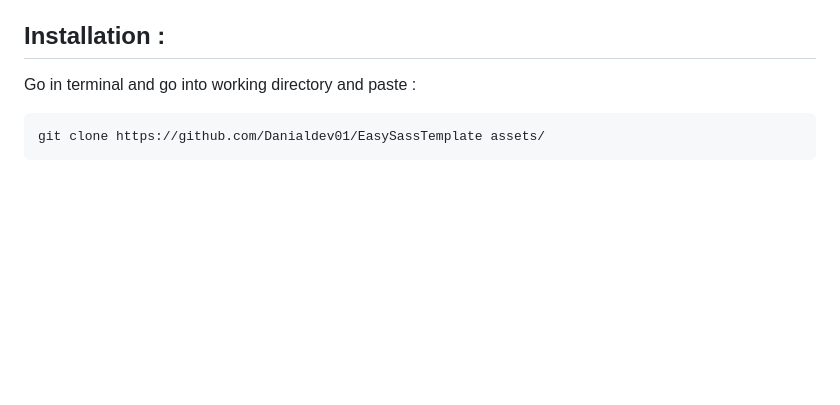
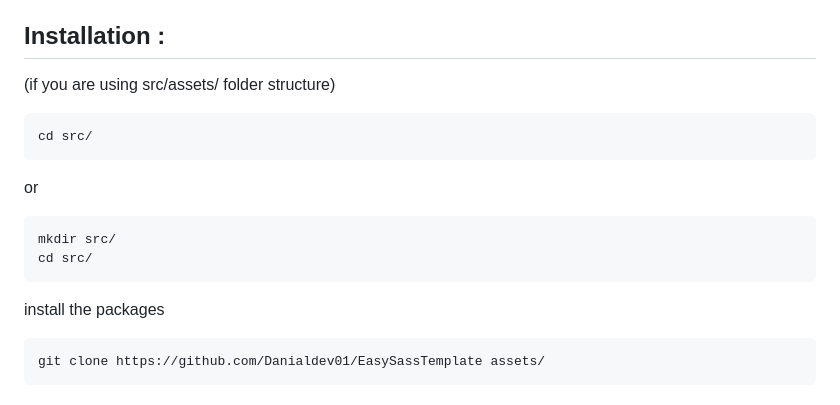
Before and after one commit to Danialdev01/DanialCustomDefaults, a Markdown page: README.md, the part around the change. Rendered like a GitHub page; blank space fills up the shorter version.

````diff
--- a/README.md
+++ b/README.md
@@ -4,8 +4,16 @@ It's just a bad version of tailwind but with sass files.
 
 ## Installation :
 
-Go in terminal and go into working directory and paste :
-
+(if you are using src/assets/ folder structure)
+```
+cd src/
+```
+or
+```
+mkdir src/
+cd src/
+```
+install the packages
 ```
 git clone https://github.com/Danialdev01/EasySassTemplate assets/
 ```
````
